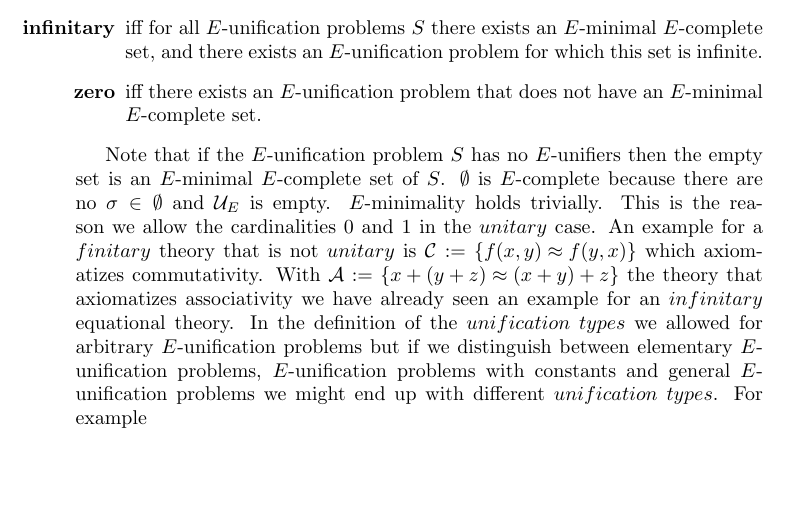
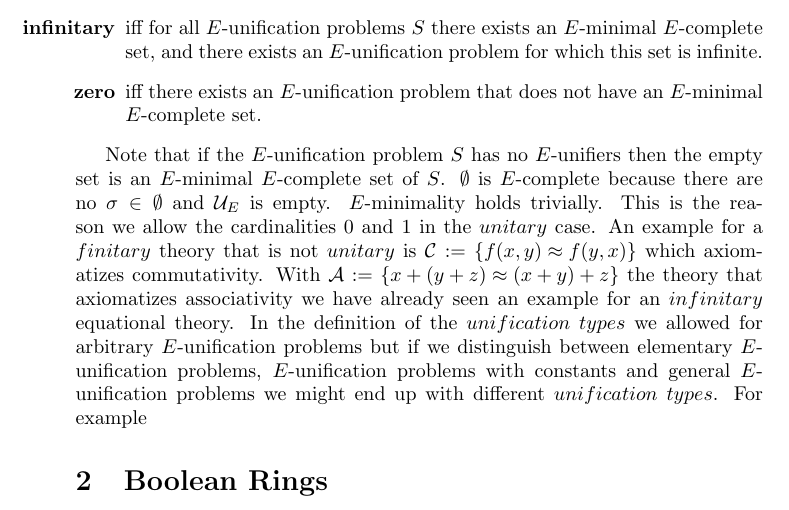
Before and after one commit to Zerwas/Work, a LaTeX document (Hauptseminar TRS/00.BR-Unifiaction.tex, which reads Hauptseminar TRS/03.Boolean_Rings.tex): part of page 5 of 5, cut so that both start at the same text. Compiled offline with pdfLaTeX.

Commit message:
new file

```diff
--- /dev/null
+++ b/Hauptseminar TRS/03.Boolean_Rings.tex
@@ -0,0 +1 @@
+\section{Boolean Rings}
```
Also changed, not shown: Hauptseminar TRS/00.BR-Unifiaction.tex (+1 -0 lines), Hauptseminar TRS/00.BR-Unifiaction.pdf.
